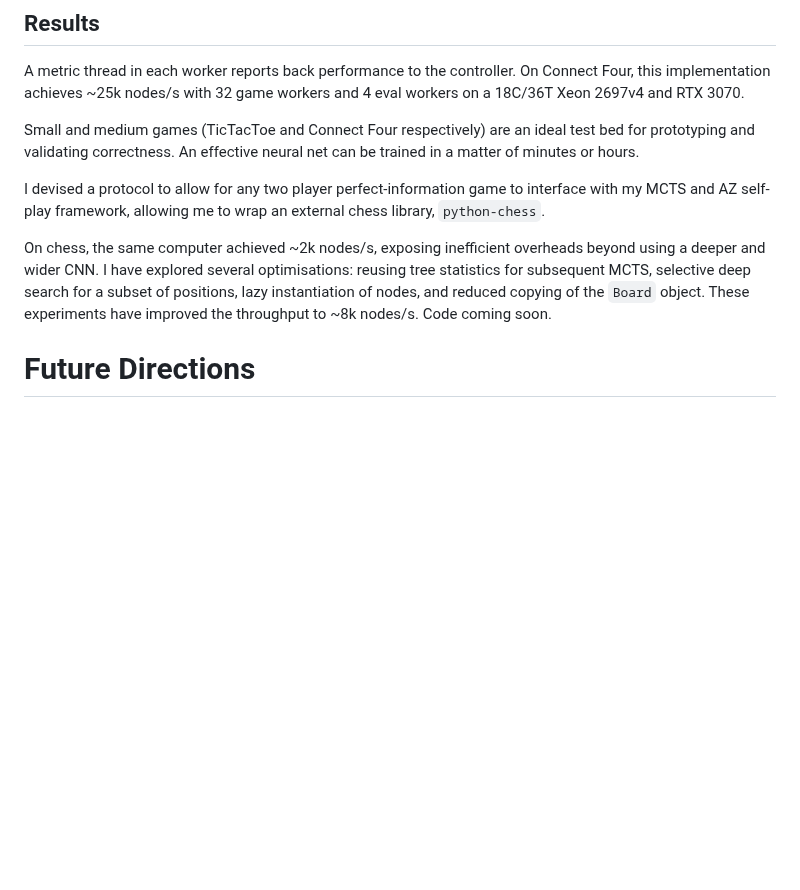
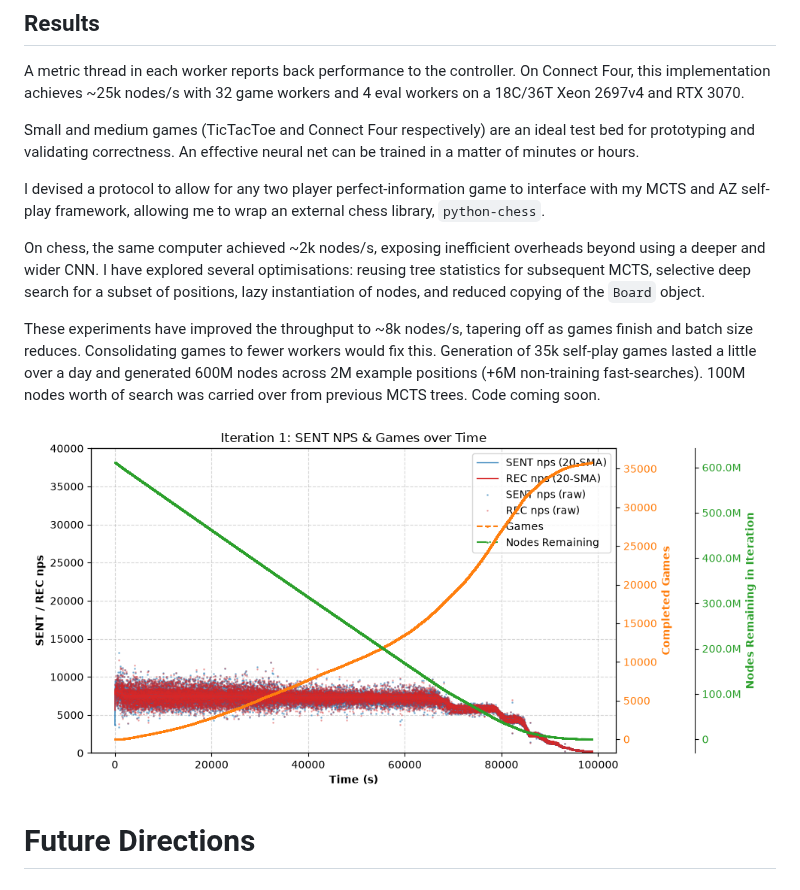
Before and after one commit to donren-leung/AlphaZero, a Markdown page: README.md, the part around the change. GitHub-like rendering; pictures changed too: assets/iter001.chess_r200_p1_gw35_gpw1024_b64_e4_resume_chess_r40_p4_gw32_gpw256_b128_e4_model_000.png (added); blank space fills up the shorter version.

Commit message:
Added throughput metrics graph.

```diff
--- a/README.md
+++ b/README.md
@@ -29,7 +29,11 @@ Small and medium games (TicTacToe and Connect Four respectively) are an ideal te
 
 I devised a protocol to allow for any two player perfect-information game to interface with my MCTS and AZ self-play framework, allowing me to wrap an external chess library, `python-chess`.
 
-On chess, the same computer achieved ~2k nodes/s, exposing inefficient overheads beyond using a deeper and wider CNN. I have explored several optimisations: reusing tree statistics for subsequent MCTS, selective deep search for a subset of positions, lazy instantiation of nodes, and reduced copying of the `Board` object. These experiments have improved the throughput to ~8k nodes/s. Code coming soon.
+On chess, the same computer achieved ~2k nodes/s, exposing inefficient overheads beyond using a deeper and wider CNN. I have explored several optimisations: reusing tree statistics for subsequent MCTS, selective deep search for a subset of positions, lazy instantiation of nodes, and reduced copying of the `Board` object.
+
+These experiments have improved the throughput to ~8k nodes/s, tapering off as games finish and batch size reduces. Consolidating games to fewer workers would fix this. Generation of 35k self-play games lasted a little over a day and generated 600M nodes across 2M example positions (+6M  non-training fast-searches). 100M nodes worth of search was carried over from previous MCTS trees. Code coming soon.
+
+![MCTS node evaluation metrics over iteration 001](./assets/iter001.chess_r200_p1_gw35_gpw1024_b64_e4_resume_chess_r40_p4_gw32_gpw256_b128_e4_model_000.png)
 
 # Future Directions
 ## Faster Training and Inference
```
